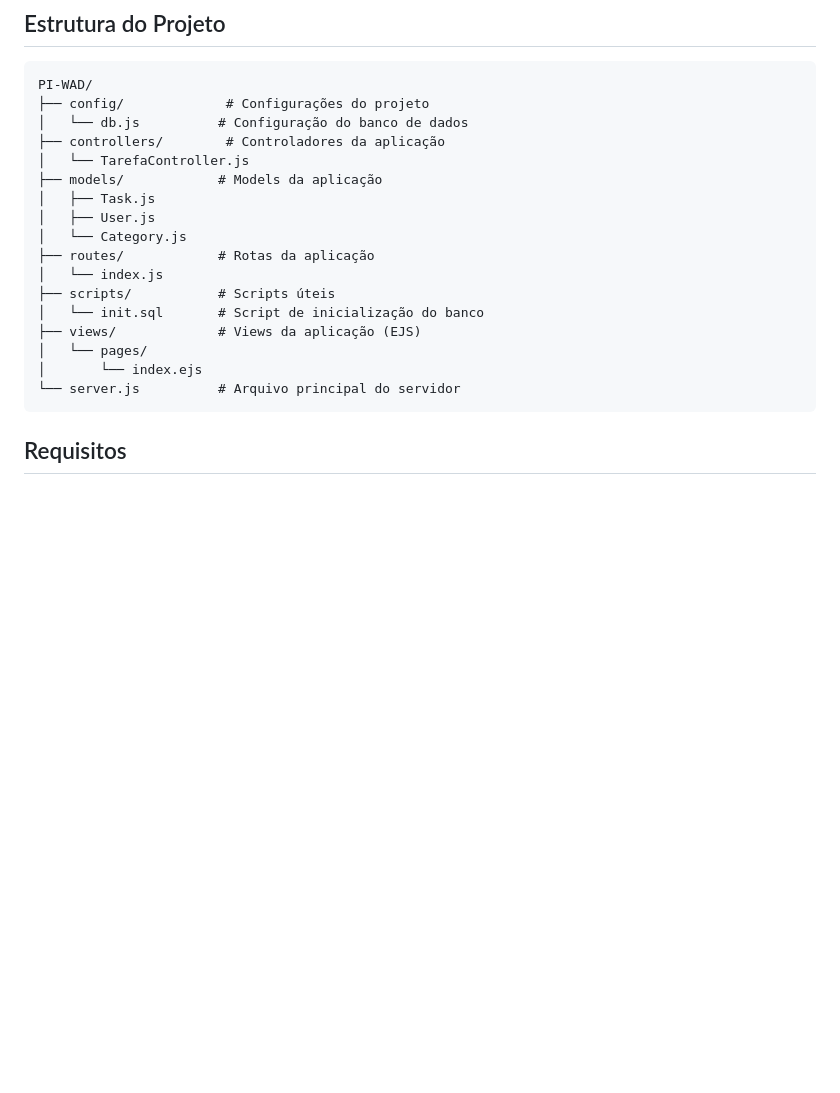
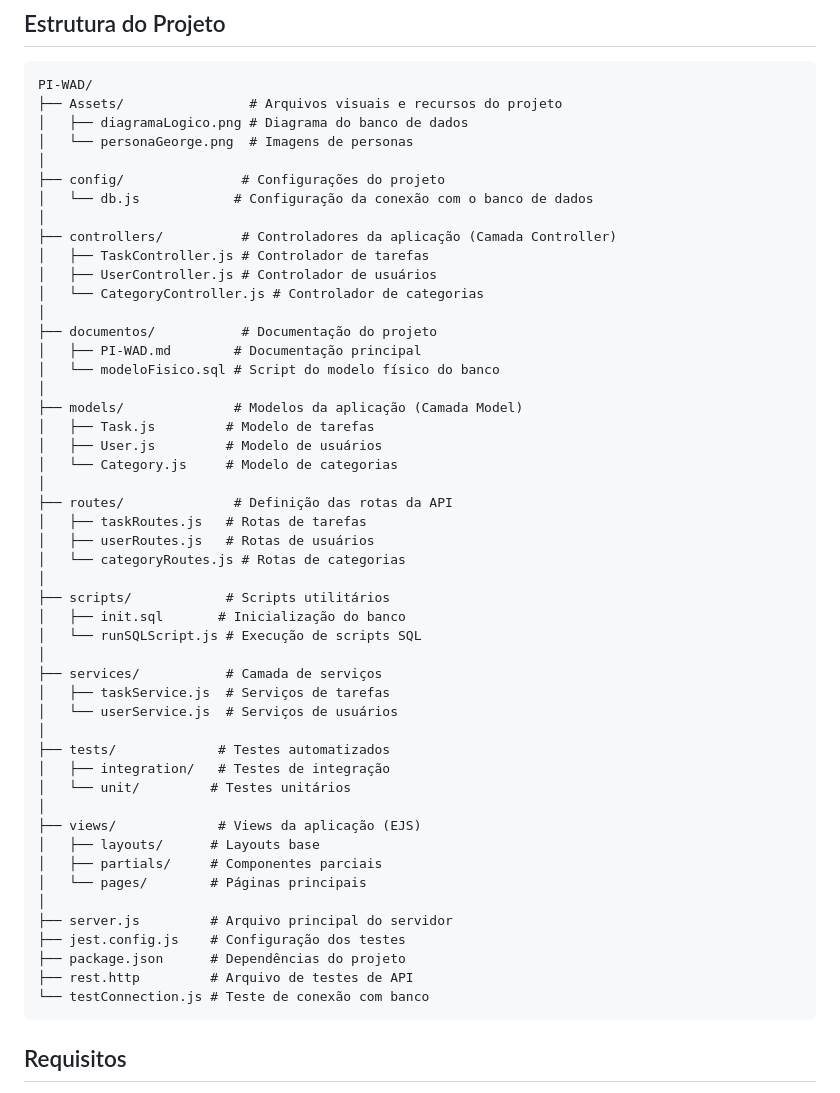
Before and after one commit to PedroJorgeSA/PI-WAD, a Markdown page: readme.md, the part around the change printed below. Rendered like a GitHub page; blank space fills up the shorter version.

````diff
--- a/readme.md
+++ b/readme.md
@@ -6,22 +6,54 @@ Este é um sistema de gerenciamento de tarefas desenvolvido com Node.js, Express
 
 ```
 PI-WAD/
-├── config/             # Configurações do projeto
-│   └── db.js          # Configuração do banco de dados
-├── controllers/        # Controladores da aplicação
-│   └── TarefaController.js
-├── models/            # Models da aplicação
-│   ├── Task.js
-│   ├── User.js
-│   └── Category.js
-├── routes/            # Rotas da aplicação
-│   └── index.js
-├── scripts/           # Scripts úteis
-│   └── init.sql       # Script de inicialização do banco
+├── Assets/                # Arquivos visuais e recursos do projeto
+│   ├── diagramaLogico.png # Diagrama do banco de dados
+│   └── personaGeorge.png  # Imagens de personas
+│
+├── config/               # Configurações do projeto
+│   └── db.js            # Configuração da conexão com o banco de dados
+│
+├── controllers/          # Controladores da aplicação (Camada Controller)
+│   ├── TaskController.js # Controlador de tarefas
+│   ├── UserController.js # Controlador de usuários
+│   └── CategoryController.js # Controlador de categorias
+│
+├── documentos/           # Documentação do projeto
+│   ├── PI-WAD.md        # Documentação principal
+│   └── modeloFisico.sql # Script do modelo físico do banco
+│
+├── models/              # Modelos da aplicação (Camada Model)
+│   ├── Task.js         # Modelo de tarefas
+│   ├── User.js         # Modelo de usuários
+│   └── Category.js     # Modelo de categorias
+│
+├── routes/              # Definição das rotas da API
+│   ├── taskRoutes.js   # Rotas de tarefas
+│   ├── userRoutes.js   # Rotas de usuários
+│   └── categoryRoutes.js # Rotas de categorias
+│
+├── scripts/            # Scripts utilitários
+│   ├── init.sql       # Inicialização do banco
+│   └── runSQLScript.js # Execução de scripts SQL
+│
+├── services/           # Camada de serviços
+│   ├── taskService.js  # Serviços de tarefas
+│   └── userService.js  # Serviços de usuários
+│
+├── tests/             # Testes automatizados
+│   ├── integration/   # Testes de integração
+│   └── unit/         # Testes unitários
+│
 ├── views/             # Views da aplicação (EJS)
-│   └── pages/
-│       └── index.ejs
-└── server.js          # Arquivo principal do servidor
+│   ├── layouts/      # Layouts base
+│   ├── partials/     # Componentes parciais
+│   └── pages/        # Páginas principais
+│
+├── server.js         # Arquivo principal do servidor
+├── jest.config.js    # Configuração dos testes
+├── package.json      # Dependências do projeto
+├── rest.http         # Arquivo de testes de API
+└── testConnection.js # Teste de conexão com banco
 ```
 
 ## Requisitos
````
Also changed, not shown: other parts of readme.md (+1 -1 lines).
